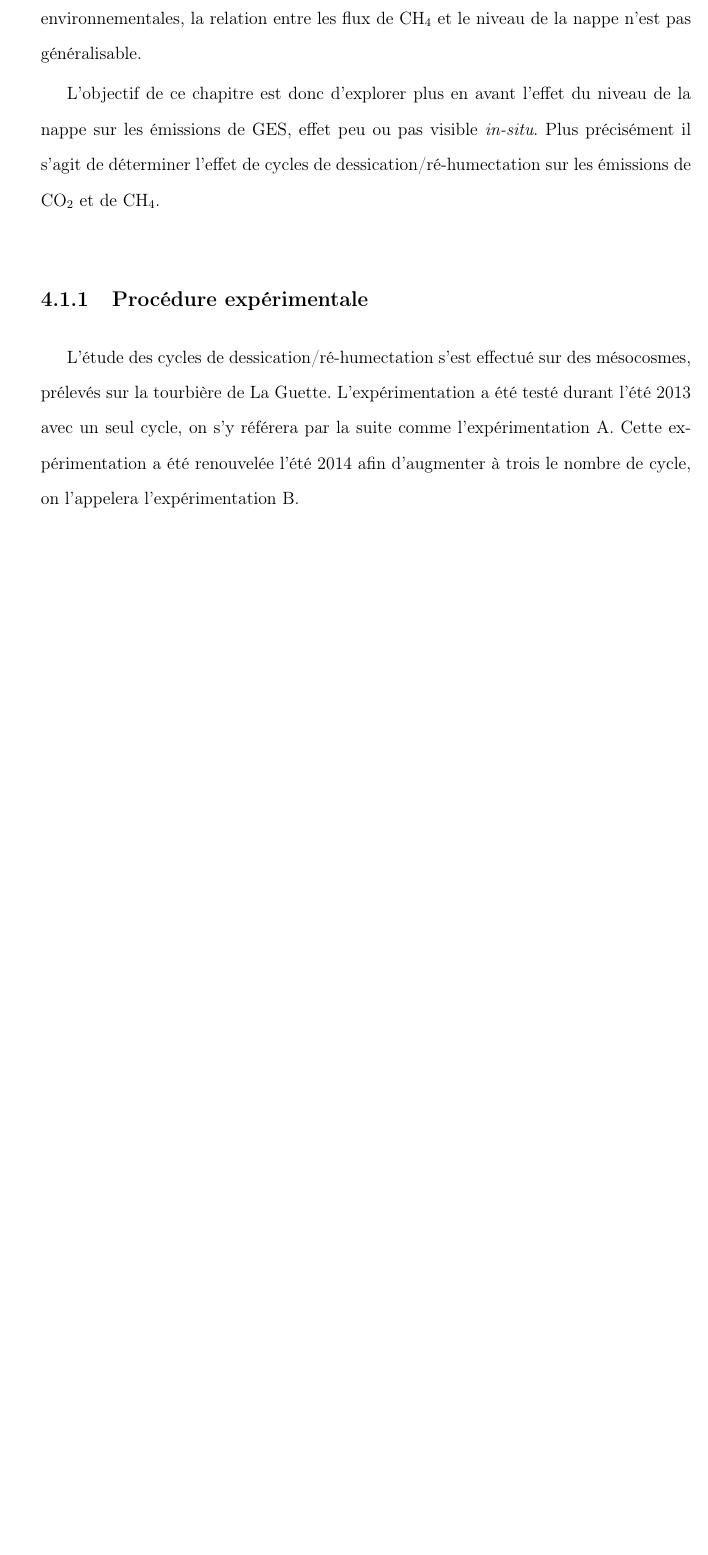
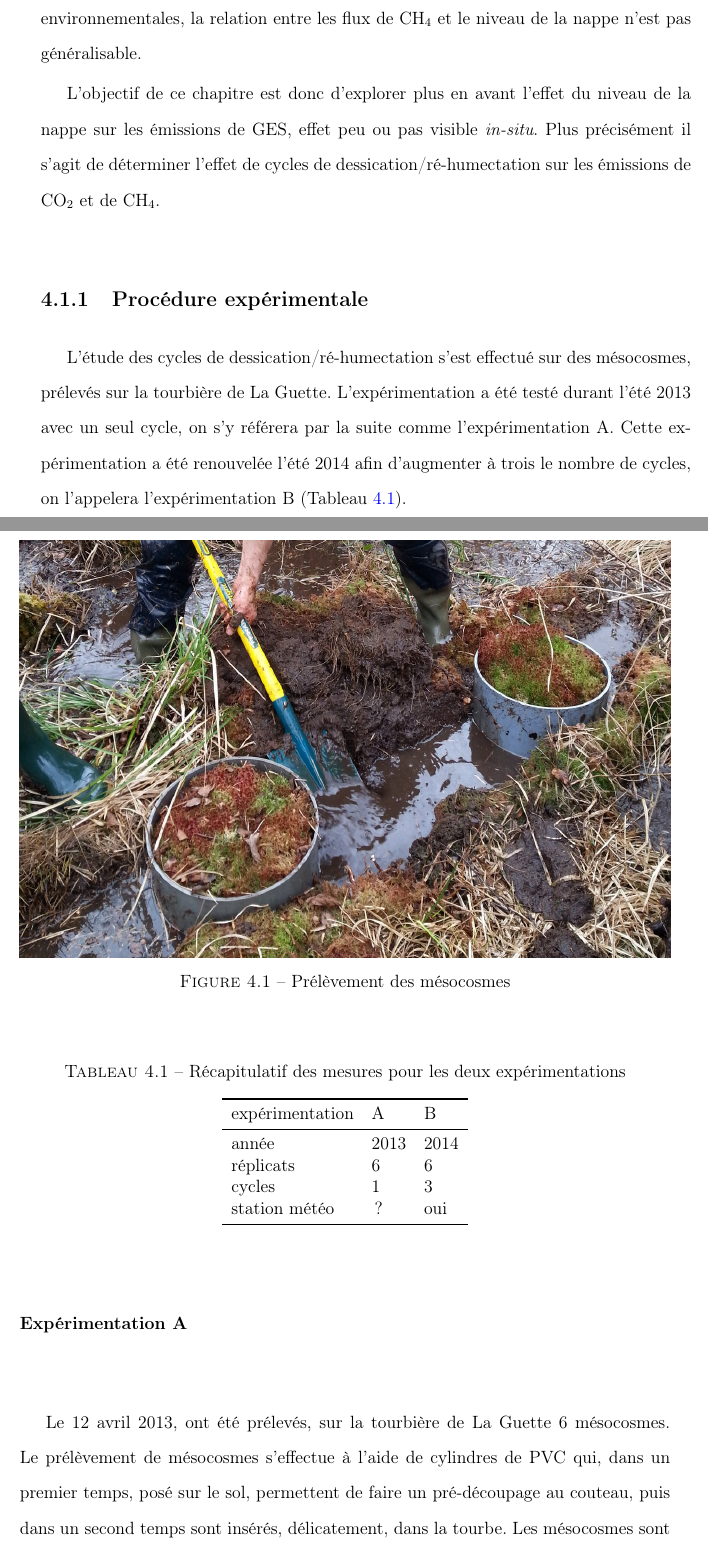
Before and after one commit to dangelob/manuscript, a LaTeX thesis (phdthesis.tex, which reads content/chapitre4.tex): part of page 87 of 110 before the commit and two parts of pages 87 and 88 of 112 after it, the two joined at a grey line, cut so that both start at the same text, the shorter picture padded with empty space. Compiled offline with pdfLaTeX.

Commit message:
add img prélèv mésocosmes

```diff
--- a/content/chapitre4.tex
+++ b/content/chapitre4.tex
@@ -37,9 +37,40 @@ Plus précisément il s'agit de déterminer l'effet de cycles de dessication/ré
 
 L'étude des cycles de dessication/ré-humectation s'est effectué sur des mésocosmes, prélevés sur la tourbière de La Guette.
 L'expérimentation a été testé durant l'été 2013 avec un seul cycle, on s'y référera par la suite comme l'expérimentation A.
-Cette expérimentation a été renouvelée l'été 2014 afin d'augmenter à trois le nombre de cycle, on l'appelera l'expérimentation B.
+Cette expérimentation a été renouvelée l'été 2014 afin d'augmenter à trois le nombre de cycles, on l'appelera l'expérimentation B (Tableau~\ref{table:recap_hm}).
+
+\subsubsection{Expérimentation A}
+Le 12 avril 2013, ont été prélevés, sur la tourbière de La Guette 6 mésocosmes.
+Le prélèvement de mésocosmes s'effectue à l'aide de cylindres de PVC qui, dans un premier temps, posé sur le sol, permettent de faire un pré-découpage au couteau, puis dans un second temps sont insérés, délicatement, dans la tourbe.
+Les mésocosmes sont finalement dégagés en creusant de chaque côté (Figure~\ref{fig:mesophoto})
+
+\begin{figure}
+\centering
+\includegraphics[width=\textwidth]{chap4/mesocosmes}
+\caption{Prélèvement des mésocosmes}
+\label{fig:mesophoto}
+\end{figure}
 
 
+\begin{table}
+\centering
+\caption{Récapitulatif des mesures pour les deux expérimentations}
+\label{table:recap_hm}
+\begin{tabular}{lll}\toprule
+expérimentation & A & B \\ \midrule
+année & 2013 & 2014 \\
+réplicats & 6 & 6 \\
+cycles & 1 & 3 \\
+station météo & ? & oui\\
+
+% & \multicolumn{2}{l}{expérimentation A} & \multicolumn{2}{l}{expérimentation B} \\ \midrule
+%date &  \num{2013} & \num{1023} & \num{-308} \\
+%2 &  \num{1045} & \num{1385} & \num{-340} \\
+%3 &  \num{1323} & \num{1057} & \num{266} \\
+%4 &  \num{1002} & \num{1262} & \num{-260} \\
+\bottomrule
+\end{tabular}
+\end{table}
 
 
 \begin{figure}
```
Also changed, not shown: images/chap4/mesocosmes.jpg (added).
